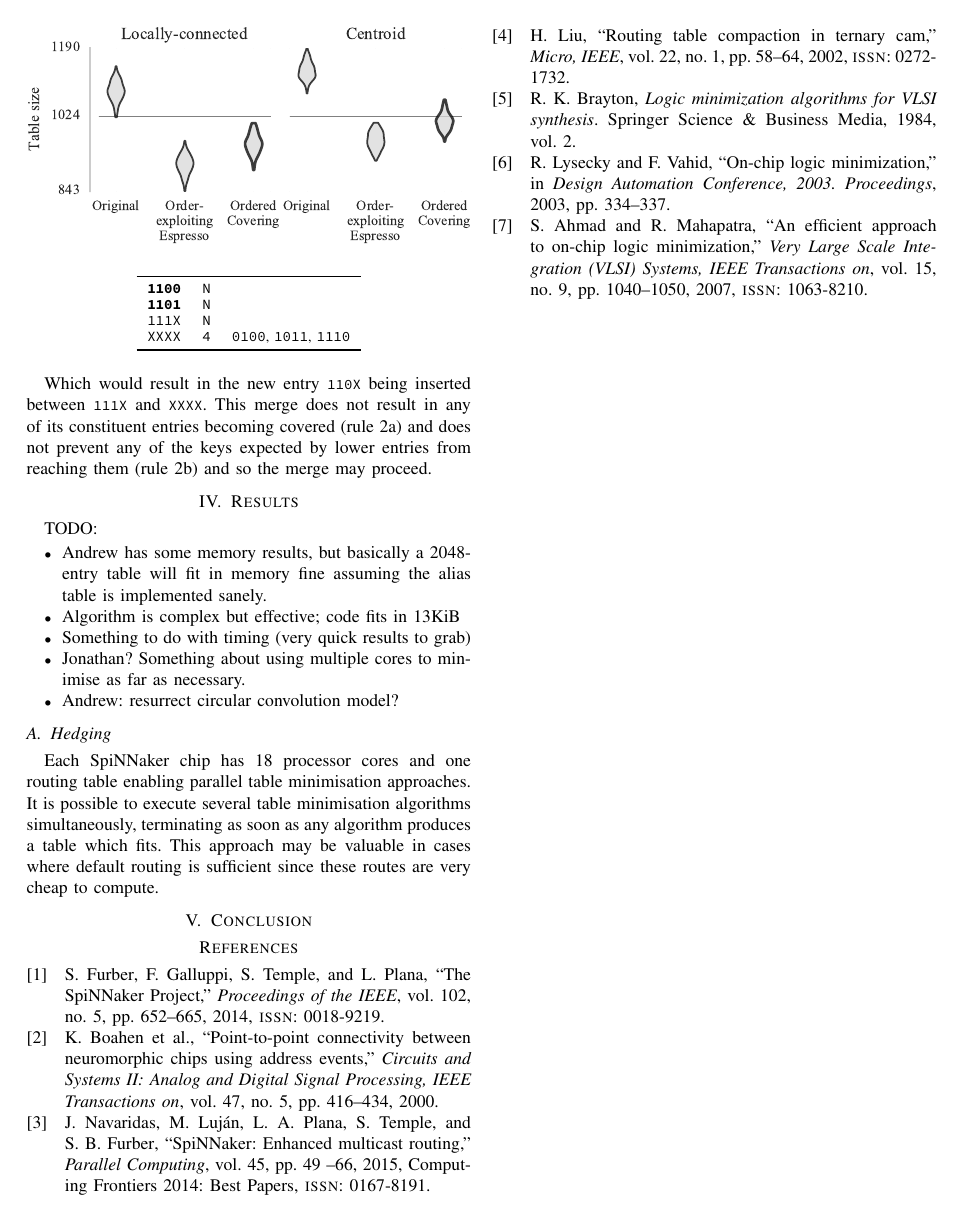
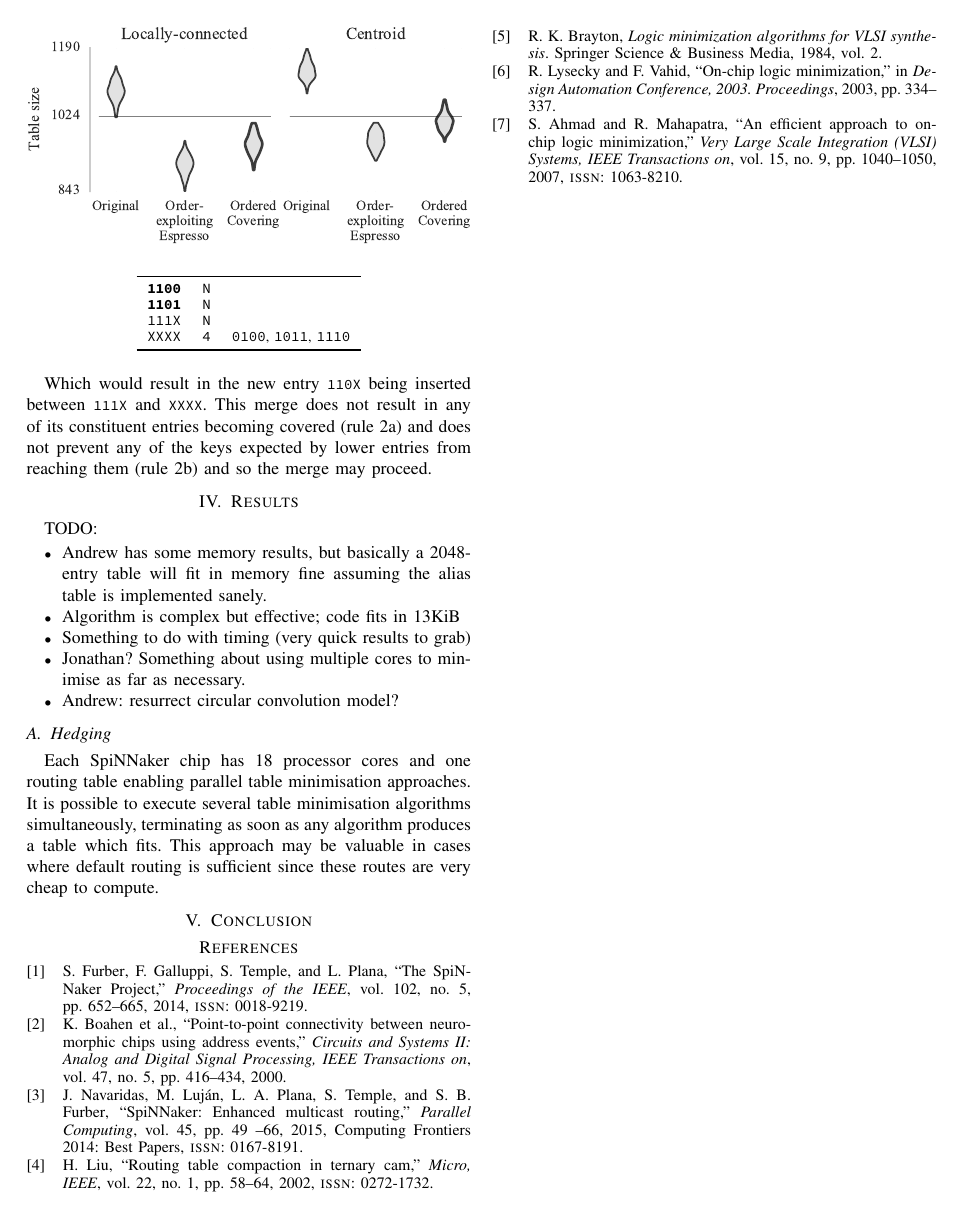
Before and after one commit to mundya/mundy-hpsr2016, a LaTeX paper (routing-table-minimization.tex): page 5 of 5. Compiled offline with pdfLaTeX.

Commit message:
Make the References font smaller

```diff
--- a/routing-table-minimization.tex
+++ b/routing-table-minimization.tex
@@ -47,6 +47,7 @@
 
 %% Bibliographies
 \usepackage[backend=bibtex, style=ieee, doi=false, url=false, mincitenames=1, maxcitenames=2, maxbibnames=7]{biblatex}
+\renewcommand*{\bibfont}{\small}
 \bibliography{paper}
 
 \begin{document}
```
